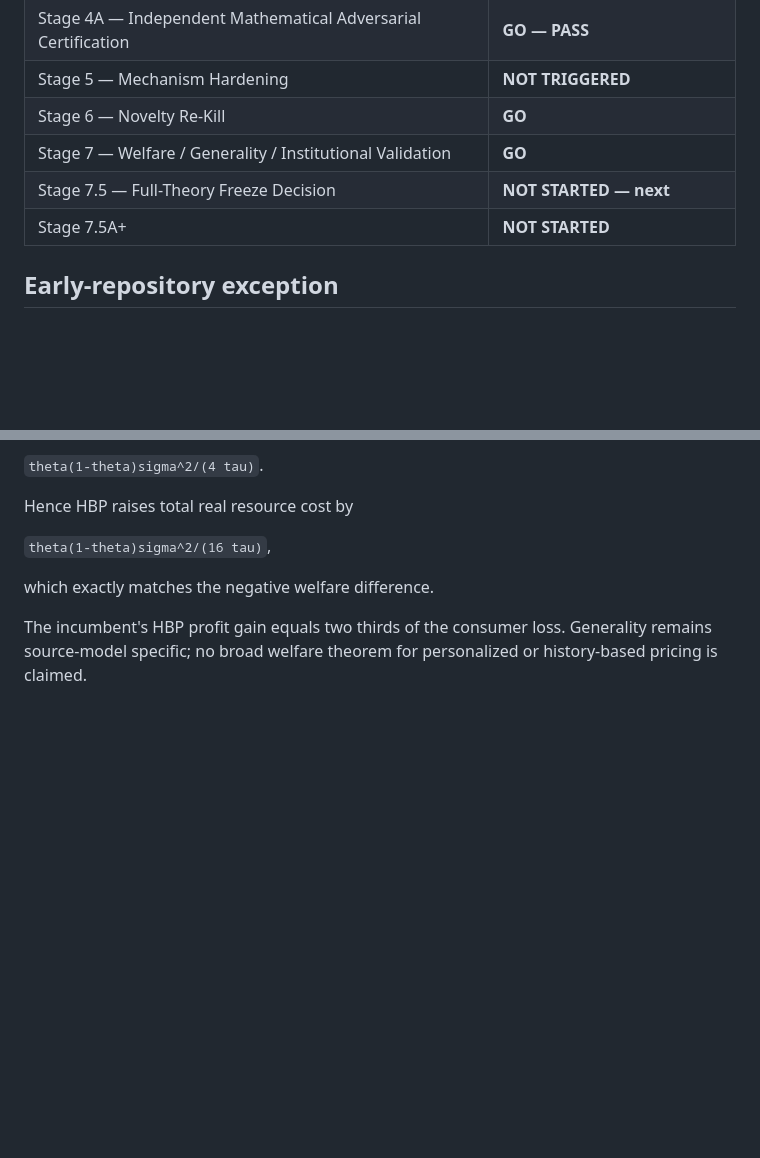
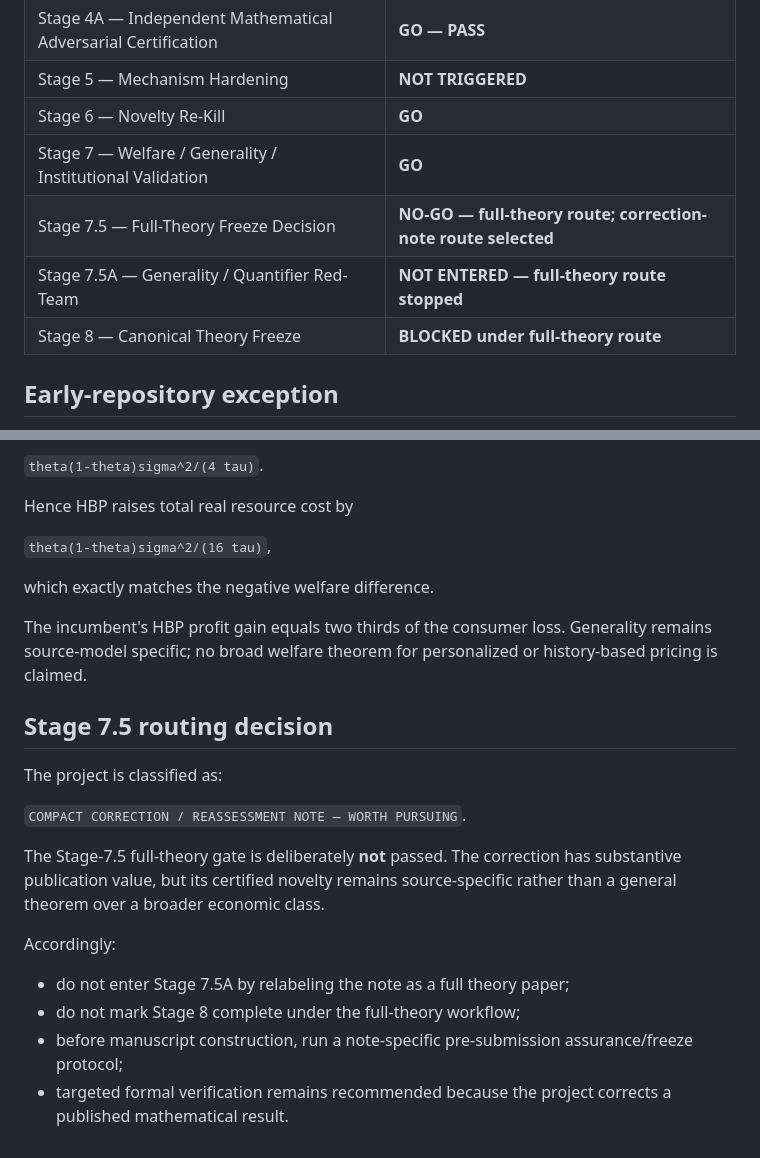
Before and after one commit to ryotamatsuki/gehrig-shy-stenbacka-correction, a Markdown page: PROJECT_STATE.md, 2 parts joined by grey strips. GitHub-like rendering; blank space fills up the shorter version.

Commit message:
Record Stage 7.5 full-theory no-go and note route

```diff
--- a/PROJECT_STATE.md
+++ b/PROJECT_STATE.md
@@ -37,8 +37,9 @@ as proof; Stage 1 independently rechecks the proof-critical mathematics.
 | Stage 5 — Mechanism Hardening | **NOT TRIGGERED** |
 | Stage 6 — Novelty Re-Kill | **GO** |
 | Stage 7 — Welfare / Generality / Institutional Validation | **GO** |
-| Stage 7.5 — Full-Theory Freeze Decision | **NOT STARTED — next** |
-| Stage 7.5A+ | **NOT STARTED** |
+| Stage 7.5 — Full-Theory Freeze Decision | **NO-GO — full-theory route; correction-note route selected** |
+| Stage 7.5A — Generality / Quantifier Red-Team | **NOT ENTERED — full-theory route stopped** |
+| Stage 8 — Canonical Theory Freeze | **BLOCKED under full-theory route** |
 
 ## Early-repository exception
 
@@ -145,3 +146,23 @@ which exactly matches the negative welfare difference.
 The incumbent's HBP profit gain equals two thirds of the consumer loss.
 Generality remains source-model specific; no broad welfare theorem for
 personalized or history-based pricing is claimed.
+
+
+## Stage 7.5 routing decision
+
+The project is classified as:
+
+`COMPACT CORRECTION / REASSESSMENT NOTE — WORTH PURSUING`.
+
+The Stage-7.5 full-theory gate is deliberately **not** passed. The correction
+has substantive publication value, but its certified novelty remains
+source-specific rather than a general theorem over a broader economic class.
+
+Accordingly:
+
+- do not enter Stage 7.5A by relabeling the note as a full theory paper;
+- do not mark Stage 8 complete under the full-theory workflow;
+- before manuscript construction, run a note-specific pre-submission
+  assurance/freeze protocol;
+- targeted formal verification remains recommended because the project corrects
+  a published mathematical result.
```
